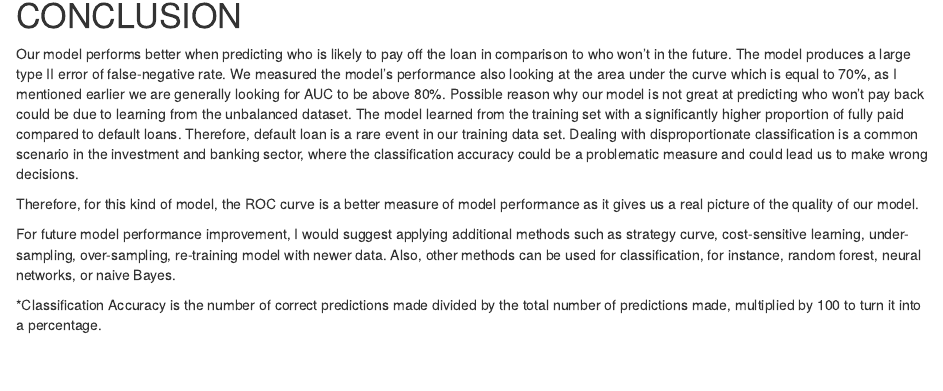
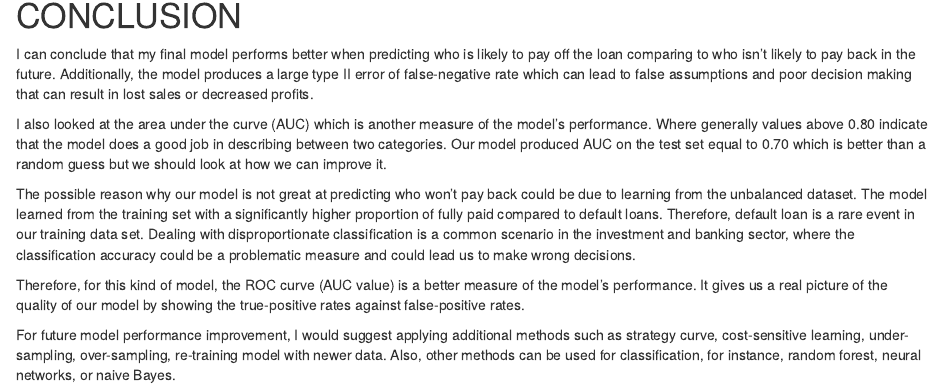
Before and after one commit to KarolinaFrieszova/predicting_loan_defaults, an R Markdown document (scripts/data_analysis.Rmd): the page in a window 1100 px wide, from 18340 px down. Rendered offline with R 4.5, knitr and Pandoc, with nearby package versions; some code elsewhere in the file could not run offline; column names are cleaned by a stand-in for the janitor package.

Commit message:
changed conclusion

```diff
--- a/scripts/data_analysis.Rmd
+++ b/scripts/data_analysis.Rmd
@@ -799,13 +799,15 @@ ggplot(var_importance)+
 
 
 # CONCLUSION
-Our model performs better when predicting who is likely to pay off the loan in comparison to who won’t in the future. The model produces a large type II error of false-negative rate. We measured the model's performance also looking at the area under the curve which is equal to 70%, as I mentioned earlier we are generally looking for AUC to be above 80%.
-Possible reason why our model is not great at predicting who won’t pay back could be due to learning from the unbalanced dataset. The model learned from the training set with a significantly higher proportion of fully paid compared to default loans. Therefore, default loan is a rare event in our training data set.
+
+I can conclude that my final model performs better when predicting who is likely to pay off the loan comparing to who isn't likely to pay back in the future. Additionally, the model produces a large type II error of false-negative rate which can lead to false assumptions and poor decision making that can result in lost sales or decreased profits.
+
+I also looked at the area under the curve (AUC) which is another measure of the model's performance. Where generally values above 0.80 indicate that the model does a good job in describing between two categories. Our model produced AUC on the test set equal to 0.70 which is better than a random guess but we should look at how we can improve it.
+
+The possible reason why our model is not great at predicting who won’t pay back could be due to learning from the unbalanced dataset. The model learned from the training set with a significantly higher proportion of fully paid compared to default loans. Therefore, default loan is a rare event in our training data set.
 Dealing with disproportionate classification is a common scenario in the investment and banking sector, where the classification accuracy could be a problematic measure and could lead us to make wrong decisions.
 
-Therefore, for this kind of model, the ROC curve is a better measure of model performance as it gives us a real picture of the quality of our model.
+Therefore, for this kind of model, the ROC curve (AUC value) is a better measure of the model's performance. It gives us a real picture of the quality of our model by showing the true-positive rates against false-positive rates.
 
 For future model performance improvement, I would suggest applying additional methods such as strategy curve, cost-sensitive learning, under-sampling, over-sampling, re-training model with newer data.
 Also, other methods can be used for classification, for instance, random forest, neural networks, or naive Bayes.
-
-*Classification Accuracy is the number of correct predictions made divided by the total number of predictions made, multiplied by 100 to turn it into a percentage.
```
